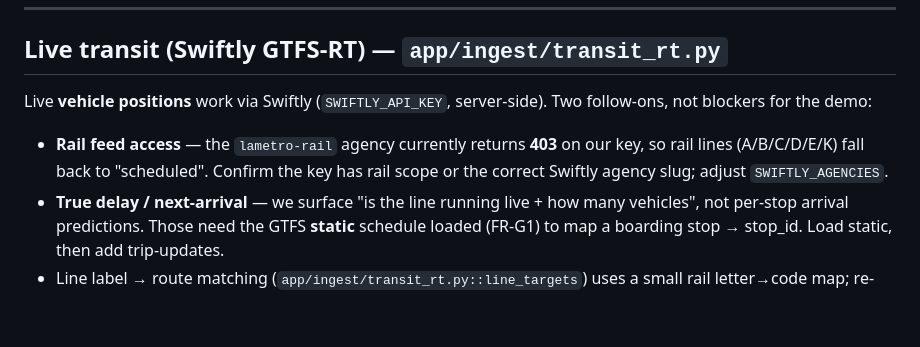
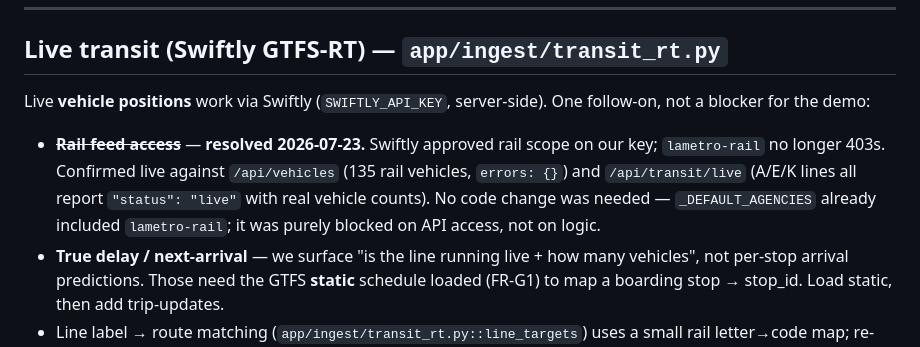
Before and after one commit to jonod5/Junction-LA28, a Markdown page: docs/estimates-to-verify.md, the part around the change. GitHub-like rendering; blank space fills up the shorter version.

Commit message:
Confirm Swiftly rail feed access resolved, no code change needed
Swiftly approved lametro-rail scope on our key. Verified live:
/api/vehicles now returns rail vehicles with no errors, and
/api/transit/live reports "live" status with real vehicle counts for
A/E/K lines. The matching logic already handled rail (_DEFAULT_AGENCIES
included lametro-rail, _RAIL_LINE_TO_ROUTE already mapped line letters
to route codes) — it was blocked purely on API access, not logic.

Co-Authored-By: Claude Sonnet 5 <noreply@anthropic.com>

```diff
--- a/docs/estimates-to-verify.md
+++ b/docs/estimates-to-verify.md
@@ -80,11 +80,14 @@ pass should tighten them against the published service-area maps.
 ## Live transit (Swiftly GTFS-RT) — `app/ingest/transit_rt.py`
 
 Live **vehicle positions** work via Swiftly (`SWIFTLY_API_KEY`, server-side).
-Two follow-ons, not blockers for the demo:
+One follow-on, not a blocker for the demo:
 
-- **Rail feed access** — the `lametro-rail` agency currently returns **403** on
-  our key, so rail lines (A/B/C/D/E/K) fall back to "scheduled". Confirm the key
-  has rail scope or the correct Swiftly agency slug; adjust `SWIFTLY_AGENCIES`.
+- ~~**Rail feed access**~~ — **resolved 2026-07-23.** Swiftly approved rail
+  scope on our key; `lametro-rail` no longer 403s. Confirmed live against
+  `/api/vehicles` (135 rail vehicles, `errors: {}`) and `/api/transit/live`
+  (A/E/K lines all report `"status": "live"` with real vehicle counts). No
+  code change was needed — `_DEFAULT_AGENCIES` already included
+  `lametro-rail`; it was purely blocked on API access, not on logic.
 - **True delay / next-arrival** — we surface "is the line running live + how many
   vehicles", not per-stop arrival predictions. Those need the GTFS **static**
   schedule loaded (FR-G1) to map a boarding stop → stop_id. Load static, then
```
